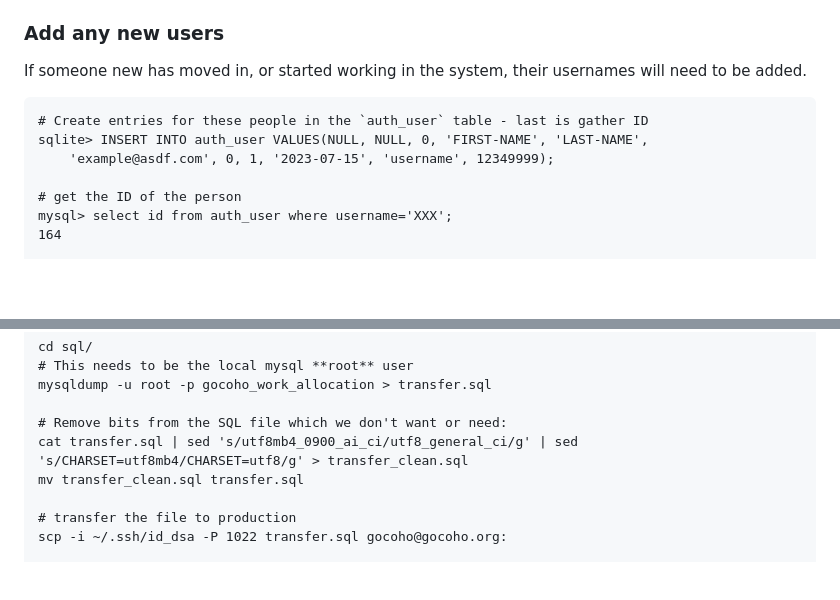
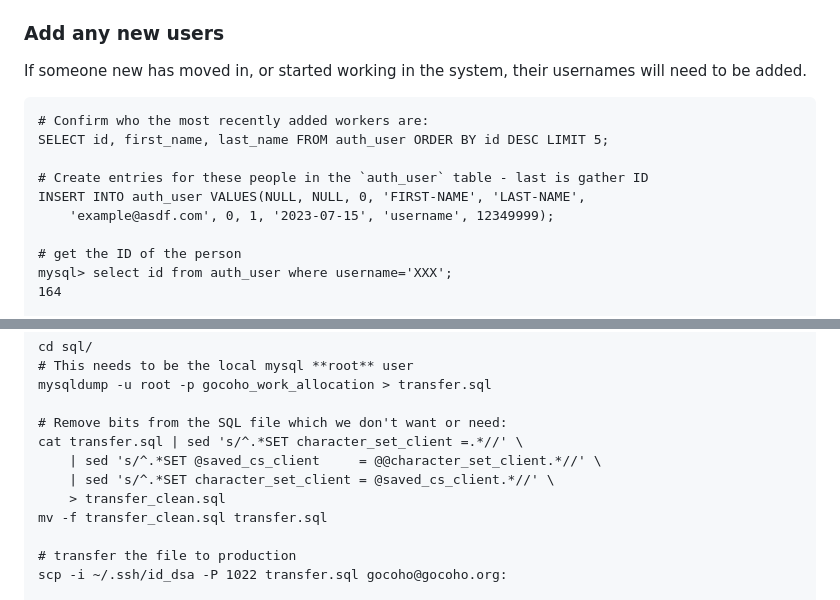
Before and after one commit to willn/go_meals_scheduling, a Markdown page: SETUP.md, 2 parts joined by grey strips. Rendered like a GitHub page; blank space fills up the shorter version.

Commit message:
Add more mysql dump cleaning details

````diff
--- a/SETUP.md
+++ b/SETUP.md
@@ -228,8 +228,11 @@ If someone new has moved in, or started working in the system, their usernames
 will need to be added.
 
 ```
+# Confirm who the most recently added workers are:
+SELECT id, first_name, last_name FROM auth_user ORDER BY id DESC LIMIT 5;
+
 # Create entries for these people in the `auth_user` table - last is gather ID
-sqlite> INSERT INTO auth_user VALUES(NULL, NULL, 0, 'FIRST-NAME', 'LAST-NAME',
+INSERT INTO auth_user VALUES(NULL, NULL, 0, 'FIRST-NAME', 'LAST-NAME',
 	'example@asdf.com', 0, 1, '2023-07-15', 'username', 12349999);
 
 # get the ID of the person
@@ -273,8 +276,11 @@ cd sql/
 mysqldump -u root -p gocoho_work_allocation > transfer.sql
 
 # Remove bits from the SQL file which we don't want or need:
-cat transfer.sql | sed 's/utf8mb4_0900_ai_ci/utf8_general_ci/g' | sed 's/CHARSET=utf8mb4/CHARSET=utf8/g' > transfer_clean.sql
-mv transfer_clean.sql transfer.sql
+cat transfer.sql | sed 's/^.*SET character_set_client =.*//' \
+	| sed 's/^.*SET @saved_cs_client     = @@character_set_client.*//' \
+	| sed 's/^.*SET character_set_client = @saved_cs_client.*//' \
+	> transfer_clean.sql
+mv -f transfer_clean.sql transfer.sql
 
 # transfer the file to production
 scp -i ~/.ssh/id_dsa -P 1022 transfer.sql gocoho@gocoho.org:
````
